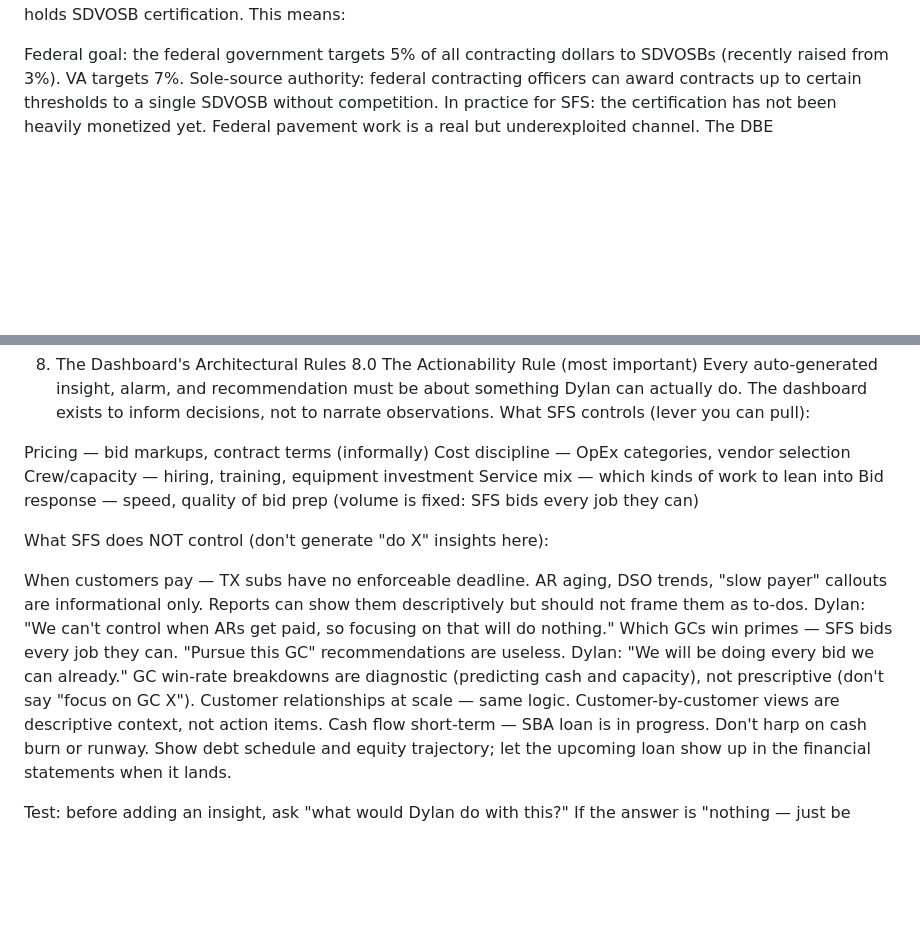
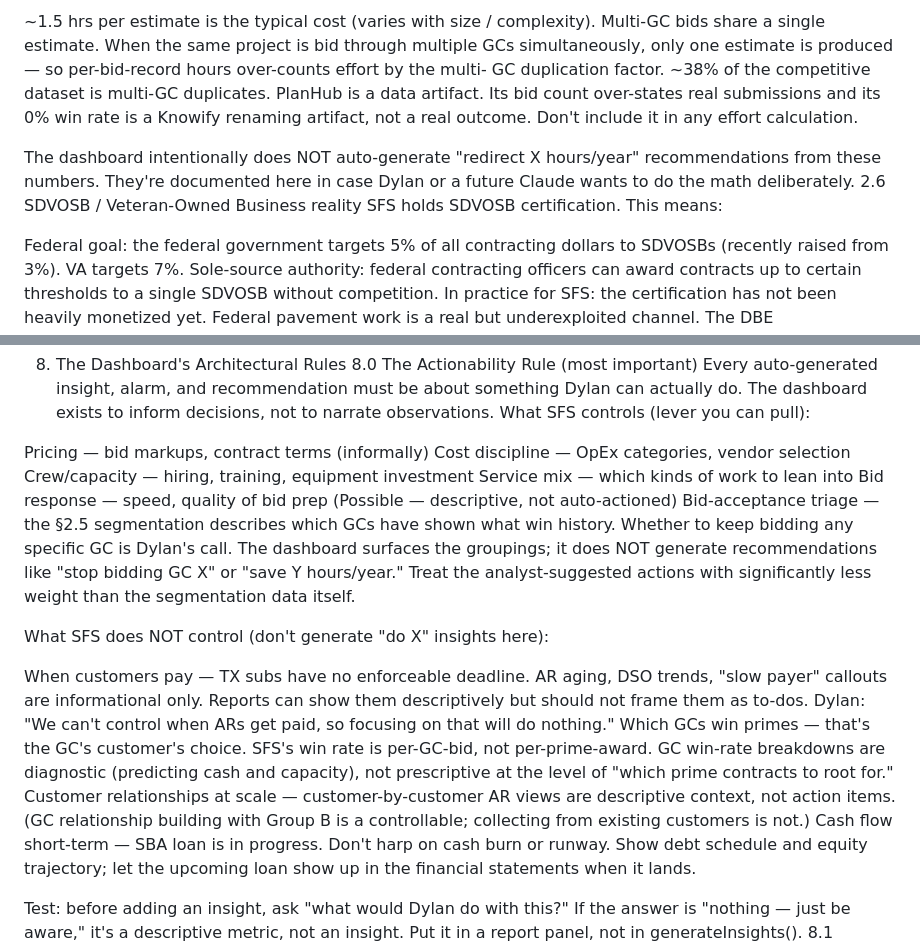
Before and after one commit to dylan398/dashboard, a Markdown page: docs/CONTEXT.md, 2 parts joined by grey strips. Drawn GitHub-style; blank space fills up the shorter version.

```diff
--- a/docs/CONTEXT.md
+++ b/docs/CONTEXT.md
@@ -149,3 +186,19 @@ a down July would be.
+~1.5 hrs per estimate is the typical cost (varies with size /
+complexity).
+Multi-GC bids share a single estimate. When the same project is
+bid through multiple GCs simultaneously, only one estimate is
+produced — so per-bid-record hours over-counts effort by the multi-
+GC duplication factor. ~38% of the competitive dataset is multi-GC
+duplicates.
+PlanHub is a data artifact. Its bid count over-states real
+submissions and its 0% win rate is a Knowify renaming artifact, not
+a real outcome. Don't include it in any effort calculation.
+
+The dashboard intentionally does NOT auto-generate "redirect X
+hours/year" recommendations from these numbers. They're documented
+here in case Dylan or a future Claude wants to do the math
+deliberately.
+2.6 SDVOSB / Veteran-Owned Business reality
 SFS holds SDVOSB certification. This means:
 
 Federal goal: the federal government targets 5% of all contracting
@@ -264,7 +317,14 @@ Pricing — bid markups, contract terms (informally)
 Cost discipline — OpEx categories, vendor selection
 Crew/capacity — hiring, training, equipment investment
 Service mix — which kinds of work to lean into
-Bid response — speed, quality of bid prep (volume is fixed: SFS bids every job they can)
+Bid response — speed, quality of bid prep
+(Possible — descriptive, not auto-actioned) Bid-acceptance triage —
+the §2.5 segmentation describes which GCs have shown what win
+history. Whether to keep bidding any specific GC is Dylan's call.
+The dashboard surfaces the groupings; it does NOT generate
+recommendations like "stop bidding GC X" or "save Y hours/year."
+Treat the analyst-suggested actions with significantly less weight
+than the segmentation data itself.
 
 What SFS does NOT control (don't generate "do X" insights here):
 
@@ -273,12 +333,14 @@ aging, DSO trends, "slow payer" callouts are informational only.
 Reports can show them descriptively but should not frame them as
 to-dos. Dylan: "We can't control when ARs get paid, so focusing on
 that will do nothing."
-Which GCs win primes — SFS bids every job they can. "Pursue this
-GC" recommendations are useless. Dylan: "We will be doing every bid
-we can already." GC win-rate breakdowns are diagnostic (predicting
-cash and capacity), not prescriptive (don't say "focus on GC X").
-Customer relationships at scale — same logic. Customer-by-customer
-views are descriptive context, not action items.
+Which GCs win primes — that's the GC's customer's choice. SFS's
+win rate is per-GC-bid, not per-prime-award. GC win-rate breakdowns
+are diagnostic (predicting cash and capacity), not prescriptive at
+the level of "which prime contracts to root for."
+Customer relationships at scale — customer-by-customer AR views
+are descriptive context, not action items. (GC relationship
+building with Group B is a controllable; collecting from existing
+customers is not.)
 Cash flow short-term — SBA loan is in progress. Don't harp on
 cash burn or runway. Show debt schedule and equity trajectory; let
 the upcoming loan show up in the financial statements when it lands.
```
Also changed, not shown: other parts of docs/CONTEXT.md (+38 -1 lines).
